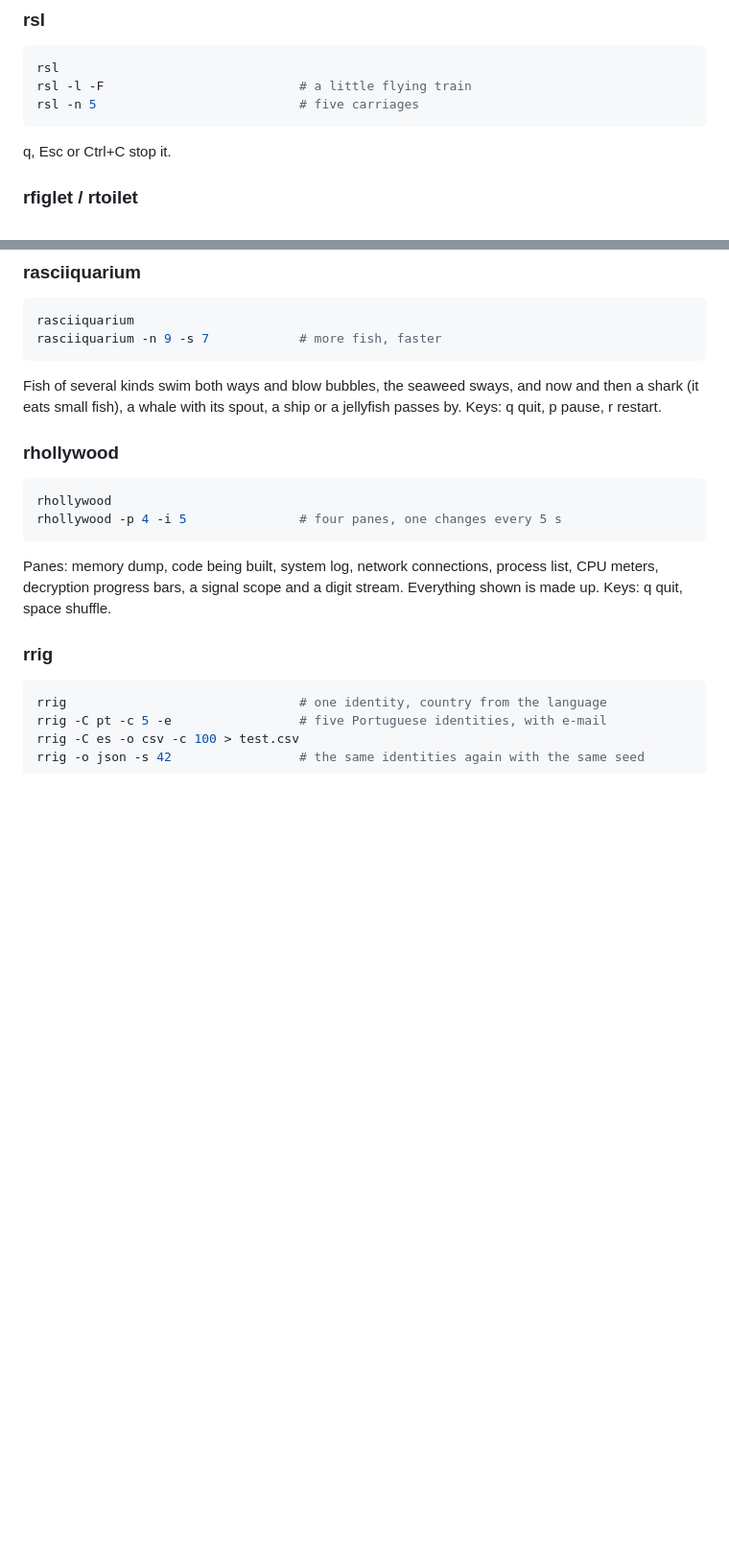
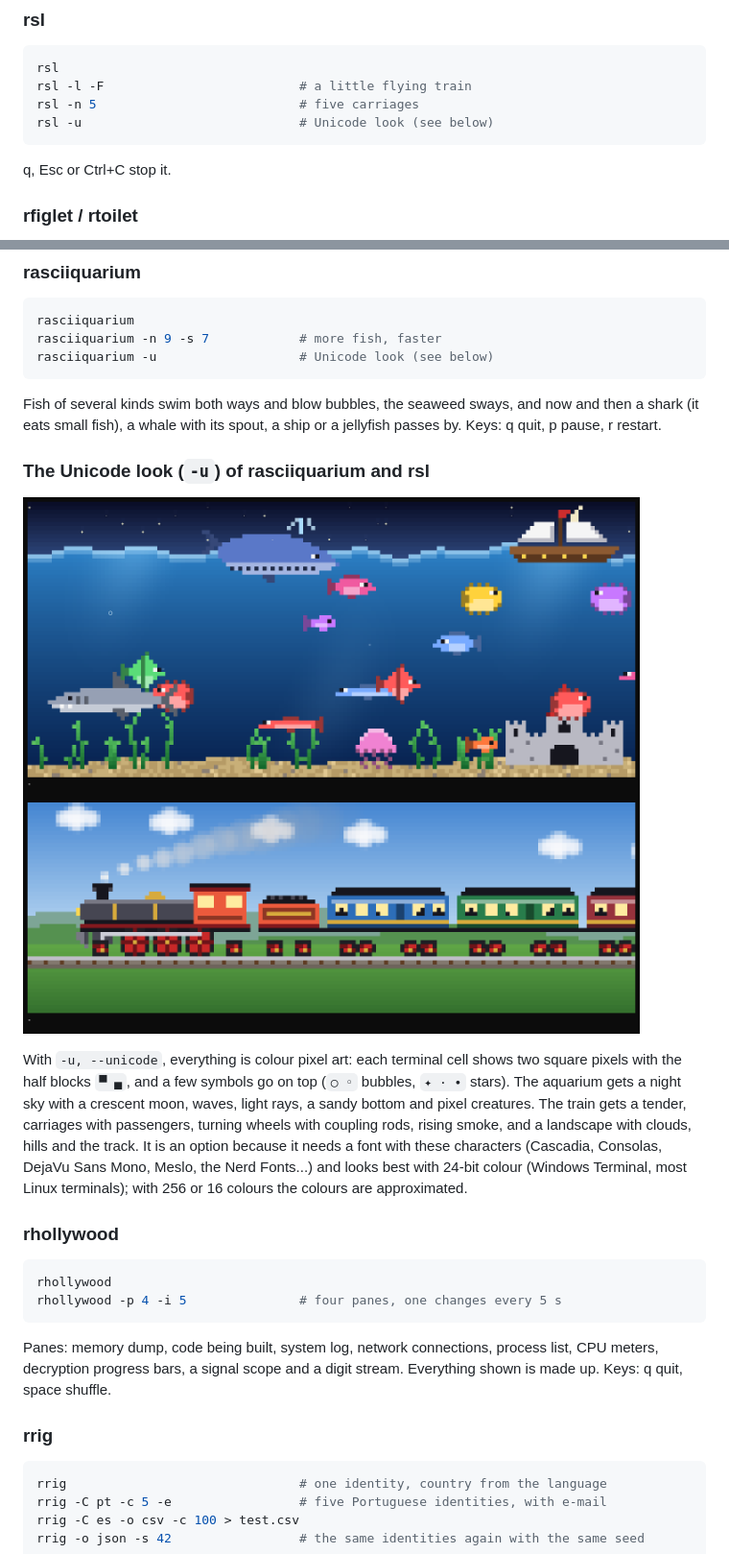
Before and after one commit to mcampilho/fun_tools, a Markdown page: README.md, 2 parts joined by grey strips. Shown at 96% size. GitHub-like rendering; pictures changed too: docs/unicode.png (added); blank space fills up the shorter version.

````diff
--- a/README.md
+++ b/README.md
@@ -133,6 +133,7 @@ where it changes, so it does not flicker.
 rsl
 rsl -l -F                          # a little flying train
 rsl -n 5                           # five carriages
+rsl -u                             # Unicode look (see below)
 ```
 
 q, Esc or Ctrl+C stop it.
@@ -173,11 +174,25 @@ The digits are coloured cells, so they have no gaps between rows.
 ```bash
 rasciiquarium
 rasciiquarium -n 9 -s 7            # more fish, faster
+rasciiquarium -u                   # Unicode look (see below)
 ```
 
 Fish of several kinds swim both ways and blow bubbles, the seaweed sways, and now and
 then a shark (it eats small fish), a whale with its spout, a ship or a jellyfish passes by.
 Keys: q quit, p pause, r restart.
+
+### The Unicode look (`-u`) of rasciiquarium and rsl
+
+![Unicode look](docs/unicode.png)
+
+With `-u, --unicode`, everything is colour pixel art: each terminal cell shows two square
+pixels with the half blocks `▀ ▄`, and a few symbols go on top (`○ ◦` bubbles, `✦ · ∙`
+stars). The aquarium gets a night sky with a crescent moon, waves, light rays, a sandy
+bottom and pixel creatures. The train gets a tender, carriages with passengers, turning
+wheels with coupling rods, rising smoke, and a landscape with clouds, hills and the track.
+It is an option because it needs a font with these characters (Cascadia, Consolas, DejaVu
+Sans Mono, Meslo, the Nerd Fonts...) and looks best with 24-bit colour (Windows Terminal,
+most Linux terminals); with 256 or 16 colours the colours are approximated.
 
 ### rhollywood
 
````
Also changed, not shown: README.pt.md (+15 -0 lines), 7 other files.
